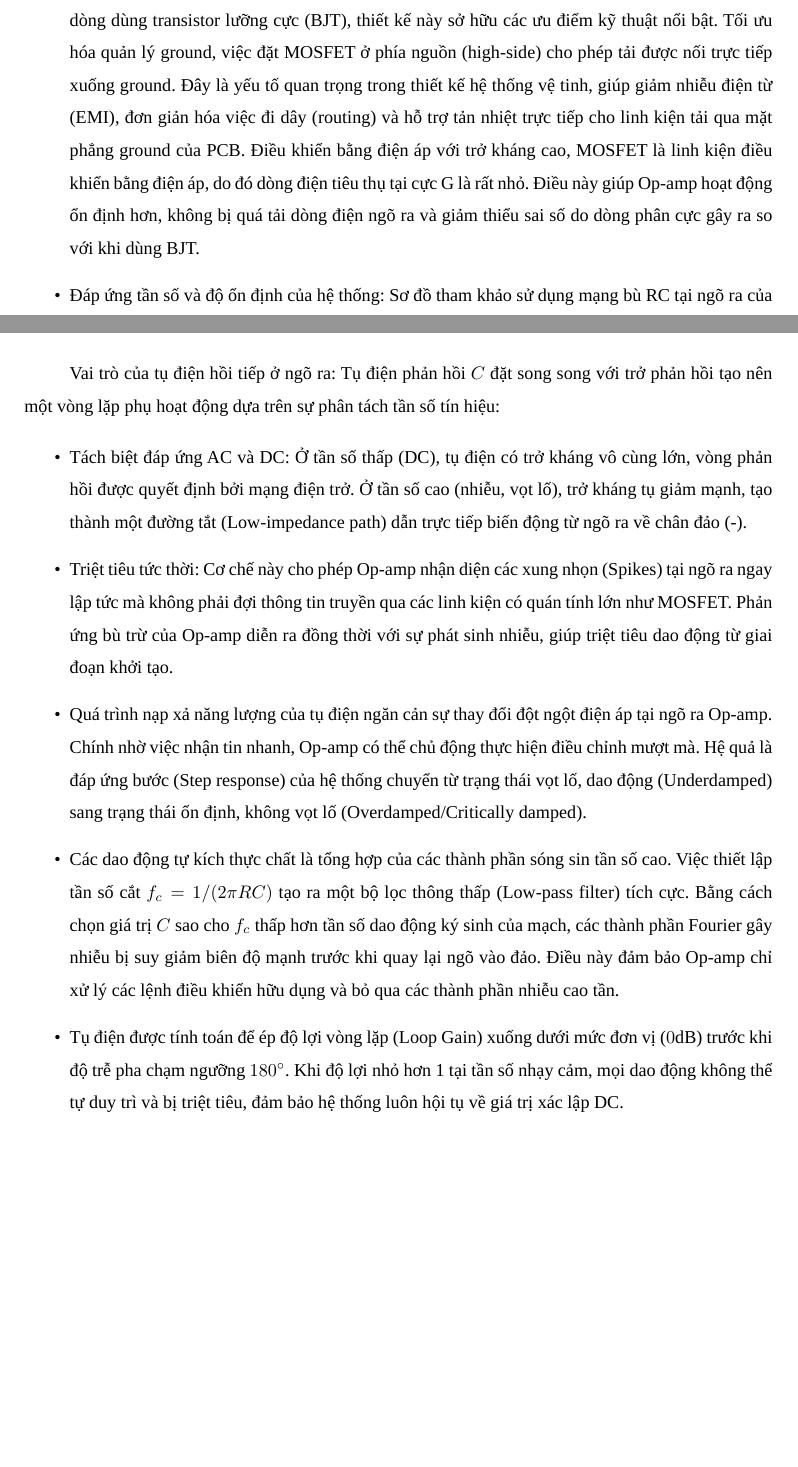
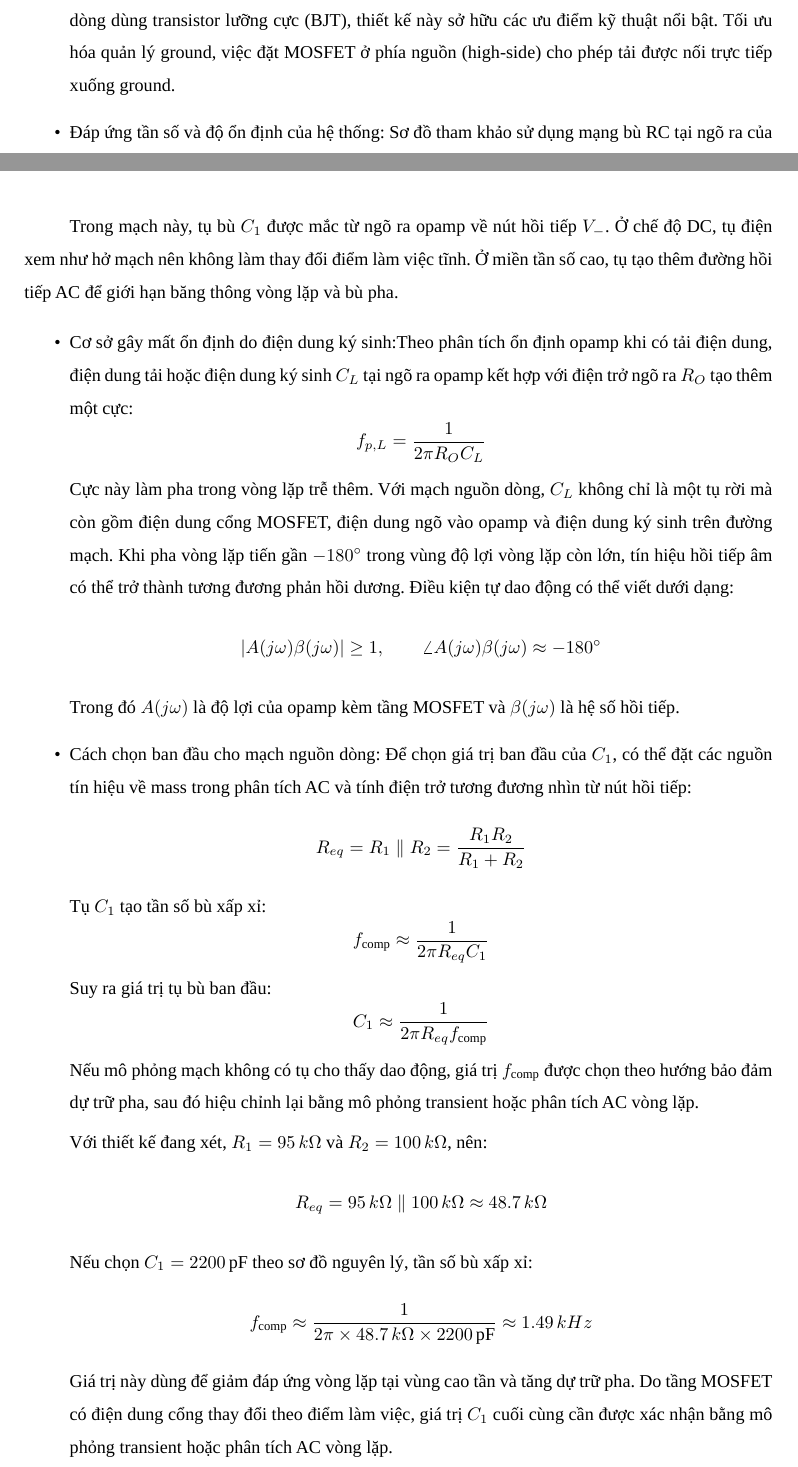
Before and after one commit to thanhduy1806/BaoCaoDoAnTotNghiep, a LaTeX thesis (main.tex, which reads chapters/chuong3.tex): two parts of pages 98 and 101 of 163, joined at a grey line, cut so that both start at the same text, the shorter picture padded with empty space. Compiled offline with LuaLaTeX; a missing font is replaced by an installed copy or a similar font.

Commit message:
fix equation current source

```diff
--- a/chapters/chuong3.tex
+++ b/chapters/chuong3.tex
@@ -1127,7 +1127,7 @@ Các linh kiện laser diode là linh kiện bán dẫn được điều khiển
 \begin{itemize}
     \item Tùy chỉnh các giá trị tùy ý theo thiết kế: thông qua việc thay đổi các giá trị điện trở trong mạng phản hồi và điện trở lấy mẫu ($R_{sense}$), người thiết kế có thể thiết lập tỷ lệ giữa điện áp điều khiển ($V_{IN}$) và dòng điện ngõ ra ($I_{OUT}$). Điều này cho phép mạch tương thích với nhiều dải tín hiệu từ các bộ DAC khác nhau của vi điều khiển. Bên cạnh đó có thể tùy chỉnh cặp điện trở trên đường feedback và ngõ vào để chọn mức điện áp bật ngõ ra mong muốn.
     \item Khả năng thích ứng với tải: các giá trị điện trở và tụ điện trong mạch bù có thể được tính toán lại để tối ưu hóa thời gian xác lập (settling time) và độ quá chỉnh (overshoot), tùy thuộc vào đặc tính điện cảm hoặc điện dung của tải thực tế trên board mạch.
-    \item Cấu trúc high-side với MOSFET kênh P: so với các cấu trúc nguồn dòng kiểu low-side hoặc nguồn dòng dùng transistor lưỡng cực (BJT), thiết kế này sở hữu các ưu điểm kỹ thuật nổi bật. Tối ưu hóa quản lý ground, việc đặt MOSFET ở phía nguồn (high-side) cho phép tải được nối trực tiếp xuống ground. Đây là yếu tố quan trọng trong thiết kế hệ thống vệ tinh, giúp giảm nhiễu điện từ (EMI), đơn giản hóa việc đi dây (routing) và hỗ trợ tản nhiệt trực tiếp cho linh kiện tải qua mặt phẳng ground của PCB. Điều khiển bằng điện áp với trở kháng cao, MOSFET là linh kiện điều khiển bằng điện áp, do đó dòng điện tiêu thụ tại cực G là rất nhỏ. Điều này giúp Op-amp hoạt động ổn định hơn, không bị quá tải dòng điện ngõ ra và giảm thiểu sai số do dòng phân cực gây ra so với khi dùng BJT.
+    \item Cấu trúc high-side với MOSFET kênh P: so với các cấu trúc nguồn dòng kiểu low-side hoặc nguồn dòng dùng transistor lưỡng cực (BJT), thiết kế này sở hữu các ưu điểm kỹ thuật nổi bật. Tối ưu hóa quản lý ground, việc đặt MOSFET ở phía nguồn (high-side) cho phép tải được nối trực tiếp xuống ground.
     \item Đáp ứng tần số và độ ổn định của hệ thống: Sơ đồ tham khảo sử dụng mạng bù RC tại ngõ ra của opamp giúp kiểm soát pha phản hồi của tín hiệu ngõ ra với ngõ vào. Cách thiết kế này cho phép người thiết kế tùy chỉnh các giá trị tụ điện và điện trở phản hồi để điều chỉnh lề dự trữ pha (Phase Margin), giúp triệt tiêu hiện tượng tự dao động và ổn định dòng tải.
 \end{itemize}
 
@@ -1276,16 +1276,53 @@ V_{REF} = \frac{V_{IN(max)} + V_{S(min)}}{2}
     \item $V_{REF}$ quá thấp: opamp dễ rơi vào trạng thái bão hòa âm, điện áp ngõ ra tiến gần về $0\,V$, P-MOSFET mở mạnh làm dòng điện tăng cao ngoài kiểm soát, gây nguy cơ hỏng laser diode hoặc linh kiện công suất.
 \end{itemize}
 
-Vai trò của tụ điện hồi tiếp ở ngõ ra: Tụ điện phản hồi $C$ đặt song song với trở phản hồi tạo nên một vòng lặp phụ hoạt động dựa trên sự phân tách tần số tín hiệu:
+\textbf{Vai trò của tụ điện hồi tiếp ở ngõ ra:}
+
+Trong mạch này, tụ bù $C_1$ được mắc từ ngõ ra opamp về nút hồi tiếp $V_-$. Ở chế độ DC, tụ điện xem như hở mạch nên không làm thay đổi điểm làm việc tĩnh. Ở miền tần số cao, tụ tạo thêm đường hồi tiếp AC để giới hạn băng thông vòng lặp và bù pha.
 
 \begin{itemize}
-    \item Tách biệt đáp ứng AC và DC: Ở tần số thấp (DC), tụ điện có trở kháng vô cùng lớn, vòng phản hồi được quyết định bởi mạng điện trở. Ở tần số cao (nhiễu, vọt lố), trở kháng tụ giảm mạnh, tạo thành một đường tắt (Low-impedance path) dẫn trực tiếp biến động từ ngõ ra về chân đảo (-).
-    \item Triệt tiêu tức thời: Cơ chế này cho phép Op-amp nhận diện các xung nhọn (Spikes) tại ngõ ra ngay lập tức mà không phải đợi thông tin truyền qua các linh kiện có quán tính lớn như MOSFET. Phản ứng bù trừ của Op-amp diễn ra đồng thời với sự phát sinh nhiễu, giúp triệt tiêu dao động từ giai đoạn khởi tạo.
-    \item Quá trình nạp xả năng lượng của tụ điện ngăn cản sự thay đổi đột ngột điện áp tại ngõ ra Op-amp. Chính nhờ việc nhận tin nhanh, Op-amp có thể chủ động thực hiện điều chỉnh mượt mà. Hệ quả là đáp ứng bước (Step response) của hệ thống chuyển từ trạng thái vọt lố, dao động (Underdamped) sang trạng thái ổn định, không vọt lố (Overdamped/Critically damped).
-    \item Các dao động tự kích thực chất là tổng hợp của các thành phần sóng sin tần số cao. Việc thiết lập tần số cắt $f_c = 1 / (2\pi RC)$ tạo ra một bộ lọc thông thấp (Low-pass filter) tích cực. Bằng cách chọn giá trị $C$ sao cho $f_c$ thấp hơn tần số dao động ký sinh của mạch, các thành phần Fourier gây nhiễu bị suy giảm biên độ mạnh trước khi quay lại ngõ vào đảo. Điều này đảm bảo Op-amp chỉ xử lý các lệnh điều khiển hữu dụng và bỏ qua các thành phần nhiễu cao tần.
-    \item Tụ điện được tính toán để ép độ lợi vòng lặp (Loop Gain) xuống dưới mức đơn vị ($0\text{dB}$) trước khi độ trễ pha chạm ngưỡng $180^\circ$. Khi độ lợi nhỏ hơn 1 tại tần số nhạy cảm, mọi dao động không thể tự duy trì và bị triệt tiêu, đảm bảo hệ thống luôn hội tụ về giá trị xác lập DC.
+    \item Cơ sở gây mất ổn định do điện dung ký sinh:Theo phân tích ổn định opamp khi có tải điện dung, điện dung tải hoặc điện dung ký sinh $C_L$ tại ngõ ra opamp kết hợp với điện trở ngõ ra $R_O$ tạo thêm một cực:
+    \begin{equation*}
+    f_{p,L}=\frac{1}{2\pi R_O C_L}
+    \end{equation*}
+    Cực này làm pha trong vòng lặp trễ thêm. Với mạch nguồn dòng, $C_L$ không chỉ là một tụ rời mà còn gồm điện dung cổng MOSFET, điện dung ngõ vào opamp và điện dung ký sinh trên đường mạch. Khi pha vòng lặp tiến gần $-180^\circ$ trong vùng độ lợi vòng lặp còn lớn, tín hiệu hồi tiếp âm có thể trở thành tương đương phản hồi dương. Điều kiện tự dao động có thể viết dưới dạng:
+    \begin{equation*}
+    |A(j\omega)\beta(j\omega)| \geq 1,\qquad \angle A(j\omega)\beta(j\omega) \approx -180^\circ
+    \end{equation*}
+    Trong đó $A(j\omega)$ là độ lợi của opamp kèm tầng MOSFET và $\beta(j\omega)$ là hệ số hồi tiếp.
+
+    \item Cách chọn ban đầu cho mạch nguồn dòng: Để chọn giá trị ban đầu của $C_1$, có thể đặt các nguồn tín hiệu về mass trong phân tích AC và tính điện trở tương đương nhìn từ nút hồi tiếp:
+    \begin{equation*}
+    R_{eq}=R_1\parallel R_2=\frac{R_1R_2}{R_1+R_2}
+    \end{equation*}
+    Tụ $C_1$ tạo tần số bù xấp xỉ:
+    \begin{equation*}
+    f_{\mathrm{comp}}\approx\frac{1}{2\pi R_{eq}C_1}
+    \end{equation*}
+    Suy ra giá trị tụ bù ban đầu:
+    \begin{equation*}
+    C_1\approx\frac{1}{2\pi R_{eq}f_{\mathrm{comp}}}
+    \end{equation*}
+    Nếu mô phỏng mạch không có tụ cho thấy dao động, giá trị $f_{\mathrm{comp}}$ được chọn theo hướng bảo đảm dự trữ pha, sau đó hiệu chỉnh lại bằng mô phỏng transient hoặc phân tích AC vòng lặp.
+
+    Với thiết kế đang xét, $R_1=95\,k\Omega$ và $R_2=100\,k\Omega$, nên:
+    \begin{equation*}
+    R_{eq}=95\,k\Omega\parallel100\,k\Omega\approx48.7\,k\Omega
+    \end{equation*}
+    Nếu chọn $C_1=2200\,\mathrm{pF}$ theo sơ đồ nguyên lý, tần số bù xấp xỉ:
+    \begin{equation*}
+    f_{\mathrm{comp}}\approx\frac{1}{2\pi\times48.7\,k\Omega\times2200\,\mathrm{pF}}\approx1.49\,kHz
+    \end{equation*}
+    Giá trị này dùng để giảm đáp ứng vòng lặp tại vùng cao tần và tăng dự trữ pha. Do tầng MOSFET có điện dung cổng thay đổi theo điểm làm việc, giá trị $C_1$ cuối cùng cần được xác nhận bằng mô phỏng transient hoặc phân tích AC vòng lặp.
 
 \end{itemize}
+
+% // Các item cũ được giữ lại để tham khảo:
+% // \item Tách biệt đáp ứng AC và DC: Ở tần số thấp (DC), tụ điện có trở kháng vô cùng lớn, vòng phản hồi được quyết định bởi mạng điện trở. Ở tần số cao (nhiễu, vọt lố), trở kháng tụ giảm mạnh, tạo thành một đường tắt (Low-impedance path) dẫn trực tiếp biến động từ ngõ ra về chân đảo (-).
+% // \item Triệt tiêu tức thời: Cơ chế này cho phép Op-amp nhận diện các xung nhọn (Spikes) tại ngõ ra ngay lập tức mà không phải đợi thông tin truyền qua các linh kiện có quán tính lớn như MOSFET. Phản ứng bù trừ của Op-amp diễn ra đồng thời với sự phát sinh nhiễu, giúp triệt tiêu dao động từ giai đoạn khởi tạo.
+% // \item Quá trình nạp xả năng lượng của tụ điện ngăn cản sự thay đổi đột ngột điện áp tại ngõ ra Op-amp. Chính nhờ việc nhận tin nhanh, Op-amp có thể chủ động thực hiện điều chỉnh mượt mà. Hệ quả là đáp ứng bước (Step response) của hệ thống chuyển từ trạng thái vọt lố, dao động (Underdamped) sang trạng thái ổn định, không vọt lố (Overdamped/Critically damped).
+% // \item Các dao động tự kích thực chất là tổng hợp của các thành phần sóng sin tần số cao. Việc thiết lập tần số cắt $f_c = 1 / (2\pi RC)$ tạo ra một bộ lọc thông thấp (Low-pass filter) tích cực. Bằng cách chọn giá trị $C$ sao cho $f_c$ thấp hơn tần số dao động ký sinh của mạch, các thành phần Fourier gây nhiễu bị suy giảm biên độ mạnh trước khi quay lại ngõ vào đảo. Điều này đảm bảo Op-amp chỉ xử lý các lệnh điều khiển hữu dụng và bỏ qua các thành phần nhiễu cao tần.
+% // \item Tụ điện được tính toán để ép độ lợi vòng lặp (Loop Gain) xuống dưới mức đơn vị ($0\text{dB}$) trước khi độ trễ pha chạm ngưỡng $180^\circ$. Khi độ lợi nhỏ hơn 1 tại tần số nhạy cảm, mọi dao động không thể tự duy trì và bị triệt tiêu, đảm bảo hệ thống luôn hội tụ về giá trị xác lập DC.
 
 
 \begin{figure}[H]
```
Also changed, not shown: picture/laser/current-ext-dc-table.png, picture/laser/current-ext-transient.jpg (deleted), picture/laser/current-ext-transient.png (added), picture/laser/current-int-dc-table.png, picture/laser/current-int-transient.jpg (deleted), picture/laser/current-int-transient.png (added), picture/laser/ext-sweep.png, picture/laser/int-sweep.png, picture/laser/max-load-ext.png, picture/laser/max-load-int.png, picture/laser/simulate-current-ext.JPG (deleted), picture/laser/simulate-current-ext.png (added), picture/laser/simulate-current-int.JPG (deleted), picture/laser/simulate-current-int.png (added), 1 more files.
